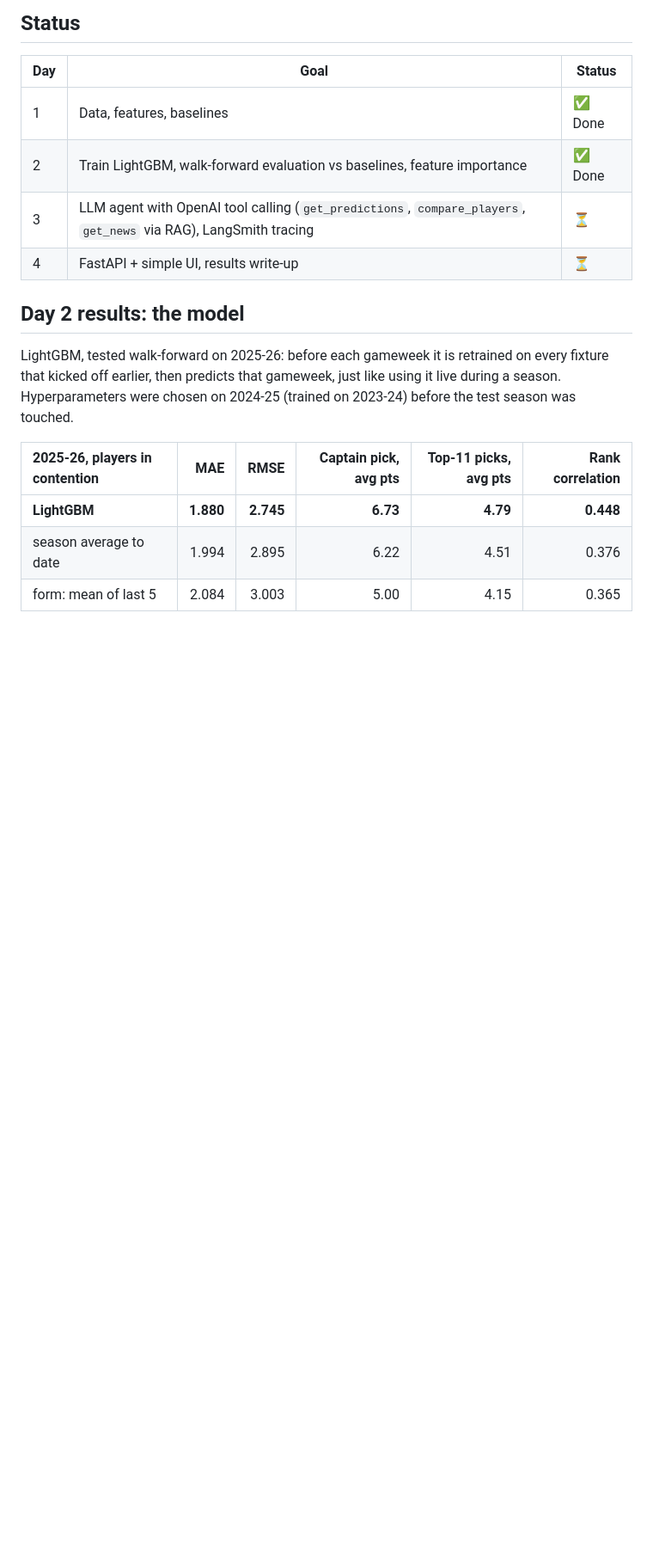
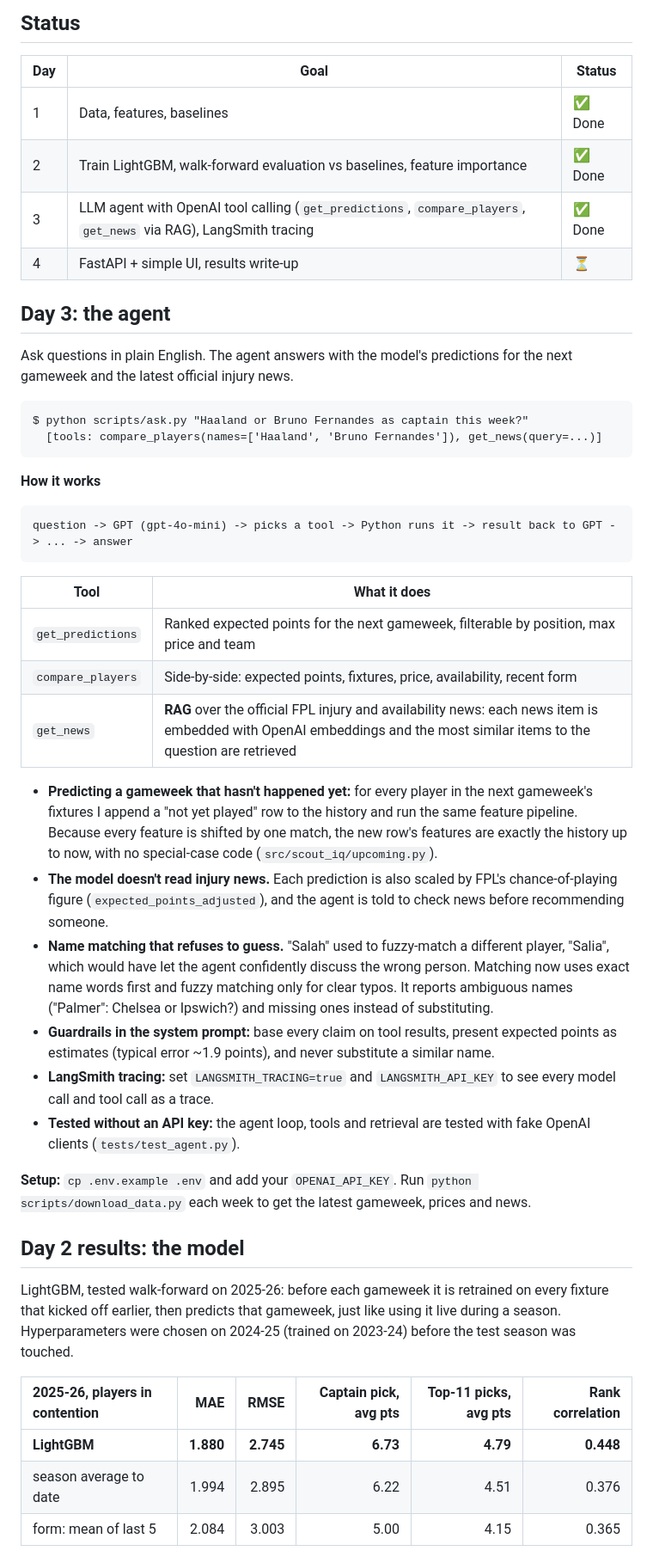
Before and after one commit to axel-lindberg/scout-iq, a Markdown page: README.md, the part around one of its changes. Shown at 86% size. GitHub-like rendering; blank space fills up the shorter version.

````diff
--- a/README.md
+++ b/README.md
@@ -8,8 +8,38 @@ An FPL (Fantasy Premier League) scout: a machine learning model that predicts ho
 |---|---|---|
 | 1 | Data, features, baselines | ✅ Done |
 | 2 | Train LightGBM, walk-forward evaluation vs baselines, feature importance | ✅ Done |
-| 3 | LLM agent with OpenAI tool calling (`get_predictions`, `compare_players`, `get_news` via RAG), LangSmith tracing | ⏳ |
+| 3 | LLM agent with OpenAI tool calling (`get_predictions`, `compare_players`, `get_news` via RAG), LangSmith tracing | ✅ Done |
 | 4 | FastAPI + simple UI, results write-up | ⏳ |
+
+## Day 3: the agent
+
+Ask questions in plain English. The agent answers with the model's predictions for the next gameweek and the latest official injury news.
+
+```
+$ python scripts/ask.py "Haaland or Bruno Fernandes as captain this week?"
+  [tools: compare_players(names=['Haaland', 'Bruno Fernandes']), get_news(query=...)]
+```
+
+**How it works**
+
+```
+question -> GPT (gpt-4o-mini) -> picks a tool -> Python runs it -> result back to GPT -> ... -> answer
+```
+
+| Tool | What it does |
+|---|---|
+| `get_predictions` | Ranked expected points for the next gameweek, filterable by position, max price and team |
+| `compare_players` | Side-by-side: expected points, fixtures, price, availability, recent form |
+| `get_news` | **RAG** over the official FPL injury and availability news: each news item is embedded with OpenAI embeddings and the most similar items to the question are retrieved |
+
+- **Predicting a gameweek that hasn't happened yet:** for every player in the next gameweek's fixtures I append a "not yet played" row to the history and run the same feature pipeline. Because every feature is shifted by one match, the new row's features are exactly the history up to now, with no special-case code (`src/scout_iq/upcoming.py`).
+- **The model doesn't read injury news.** Each prediction is also scaled by FPL's chance-of-playing figure (`expected_points_adjusted`), and the agent is told to check news before recommending someone.
+- **Name matching that refuses to guess.** "Salah" used to fuzzy-match a different player, "Salia", which would have let the agent confidently discuss the wrong person. Matching now uses exact name words first and fuzzy matching only for clear typos. It reports ambiguous names ("Palmer": Chelsea or Ipswich?) and missing ones instead of substituting.
+- **Guardrails in the system prompt:** base every claim on tool results, present expected points as estimates (typical error ~1.9 points), and never substitute a similar name.
+- **LangSmith tracing:** set `LANGSMITH_TRACING=true` and `LANGSMITH_API_KEY` to see every model call and tool call as a trace.
+- **Tested without an API key:** the agent loop, tools and retrieval are tested with fake OpenAI clients (`tests/test_agent.py`).
+
+**Setup:** `cp .env.example .env` and add your `OPENAI_API_KEY`. Run `python scripts/download_data.py` each week to get the latest gameweek, prices and news.
 
 ## Day 2 results: the model
 
````
Also changed, not shown: other parts of README.md (+8 -2 lines), results/day1_baseline.md (+12 -12 lines), results/day1_baseline_per_gw.png, 13 other files.
